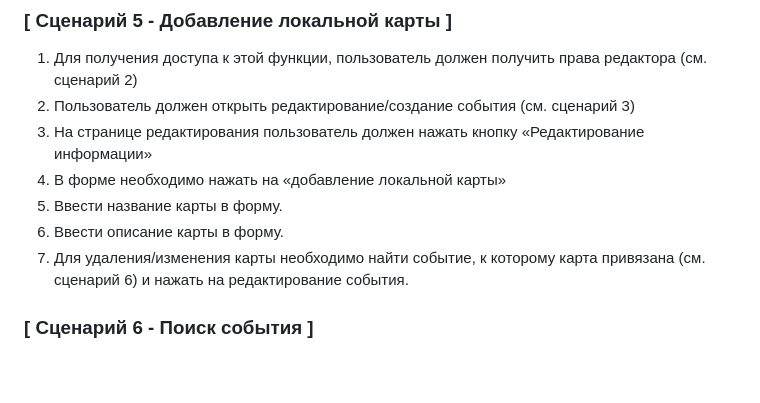
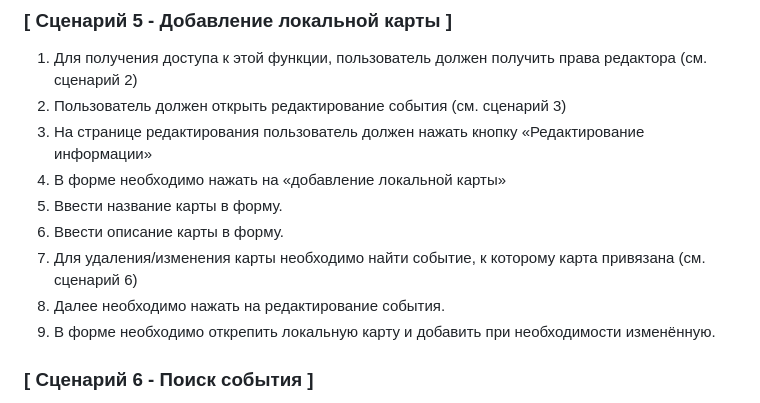
Before and after one commit to faZal1N/teriyakykfc, a Markdown page: vnekrasov_user_scripts.md, the part around the change. GitHub-like rendering; blank space fills up the shorter version.

```diff
--- a/vnekrasov_user_scripts.md
+++ b/vnekrasov_user_scripts.md
@@ -45,12 +45,14 @@
 
 ### [ Сценарий 5 - Добавление локальной карты ]
 1.	Для получения доступа к этой функции, пользователь должен получить права редактора (см. сценарий 2)
-2.	Пользователь должен открыть редактирование/создание события (см. сценарий 3)
+2.	Пользователь должен открыть редактирование события (см. сценарий 3)
 3.	На странице редактирования пользователь должен нажать кнопку «Редактирование информации»
 4.	В форме необходимо нажать на «добавление локальной карты»
 5.	Ввести название карты в форму.
 6.	Ввести описание карты в форму.
-7.	Для удаления/изменения карты необходимо найти событие, к которому карта привязана (см. сценарий 6)  и нажать на редактирование события.
+7.	Для удаления/изменения карты необходимо найти событие, к которому карта привязана (см. сценарий 6)
+8.	Далее необходимо нажать на редактирование события.
+9.	В форме необходимо открепить локальную карту и добавить при необходимости изменённую.
 
 ### [ Сценарий 6 - Поиск события ]
 1.	Пользователь заходит под своим аккаунтом на сайт
```
